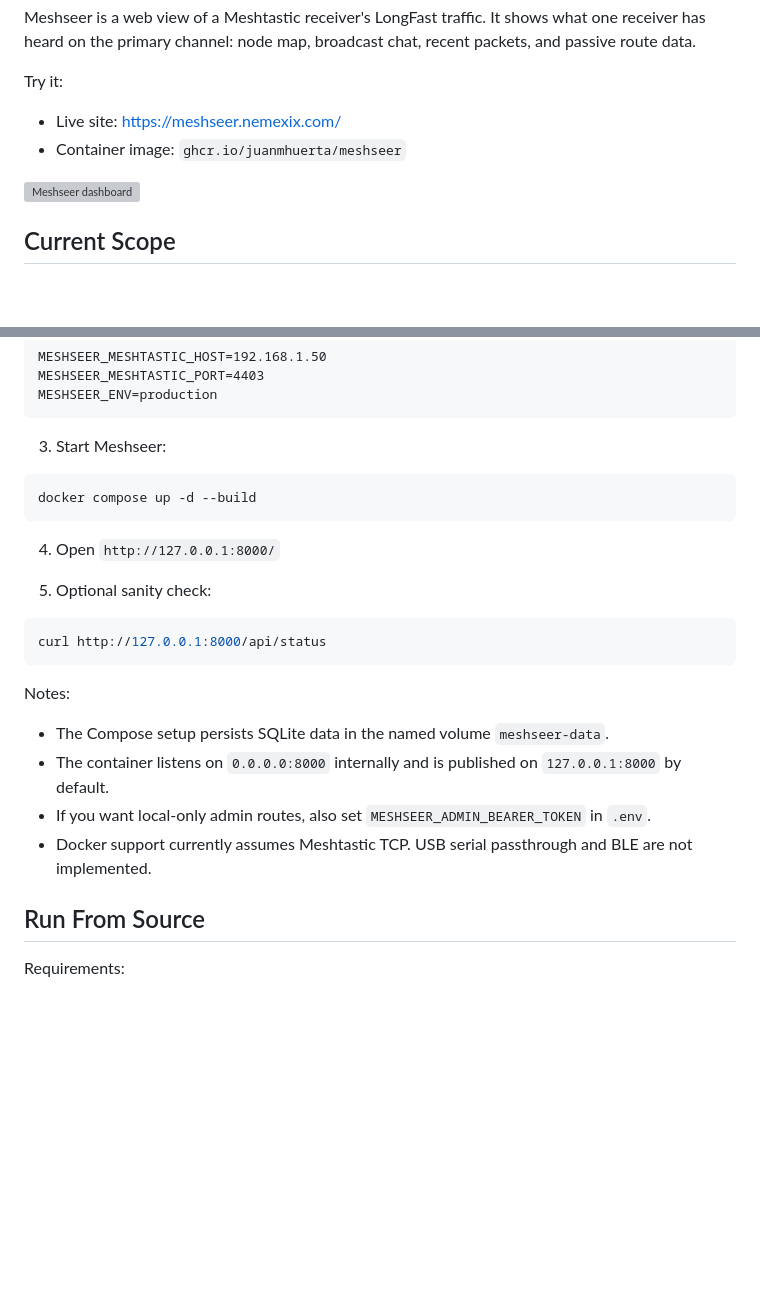
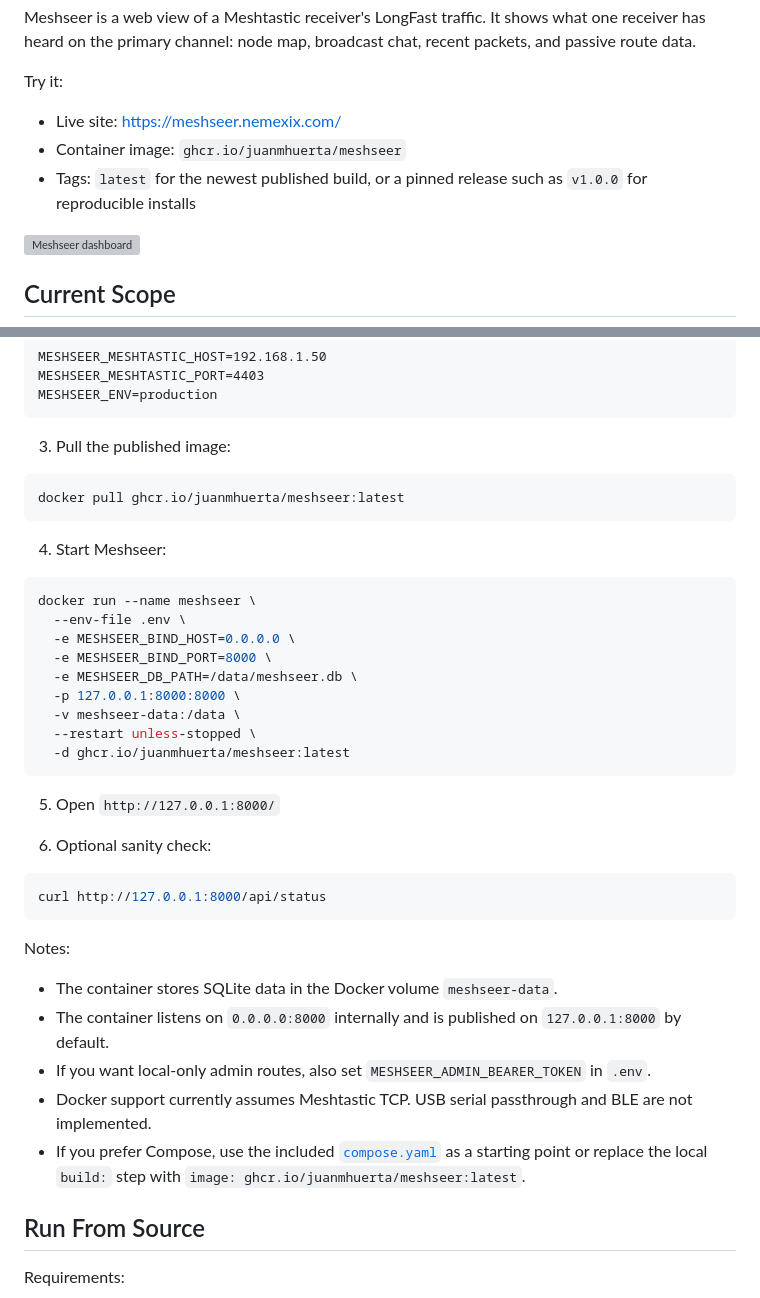
Before and after one commit to JuanMHuerta/meshseer, a Markdown page: README.md, 2 parts joined by grey strips. GitHub-like rendering; blank space fills up the shorter version; grey boxes are pictures that could not be loaded.

Commit message:
Added release tag to README

````diff
--- a/README.md
+++ b/README.md
@@ -8,6 +8,7 @@ Try it:
 
 - Live site: <https://meshseer.nemexix.com/>
 - Container image: `ghcr.io/juanmhuerta/meshseer`
+- Tags: `latest` for the newest published build, or a pinned release such as `v1.0.0` for reproducible installs
 
 [![Meshseer dashboard](docs/images/meshseer-dashboard.png)](https://meshseer.nemexix.com/)
 
@@ -41,15 +42,29 @@ MESHSEER_MESHTASTIC_PORT=4403
 MESHSEER_ENV=production
 ```
 
-3. Start Meshseer:
+3. Pull the published image:
 
 ```bash
-docker compose up -d --build
+docker pull ghcr.io/juanmhuerta/meshseer:latest
 ```
 
-4. Open `http://127.0.0.1:8000/`
+4. Start Meshseer:
 
-5. Optional sanity check:
+```bash
+docker run --name meshseer \
+  --env-file .env \
+  -e MESHSEER_BIND_HOST=0.0.0.0 \
+  -e MESHSEER_BIND_PORT=8000 \
+  -e MESHSEER_DB_PATH=/data/meshseer.db \
+  -p 127.0.0.1:8000:8000 \
+  -v meshseer-data:/data \
+  --restart unless-stopped \
+  -d ghcr.io/juanmhuerta/meshseer:latest
+```
+
+5. Open `http://127.0.0.1:8000/`
+
+6. Optional sanity check:
 
 ```bash
 curl http://127.0.0.1:8000/api/status
@@ -57,10 +72,11 @@ curl http://127.0.0.1:8000/api/status
 
 Notes:
 
-- The Compose setup persists SQLite data in the named volume `meshseer-data`.
+- The container stores SQLite data in the Docker volume `meshseer-data`.
 - The container listens on `0.0.0.0:8000` internally and is published on `127.0.0.1:8000` by default.
 - If you want local-only admin routes, also set `MESHSEER_ADMIN_BEARER_TOKEN` in `.env`.
 - Docker support currently assumes Meshtastic TCP. USB serial passthrough and BLE are not implemented.
+- If you prefer Compose, use the included [`compose.yaml`](compose.yaml) as a starting point or replace the local `build:` step with `image: ghcr.io/juanmhuerta/meshseer:latest`.
 
 ## Run From Source
 
````
